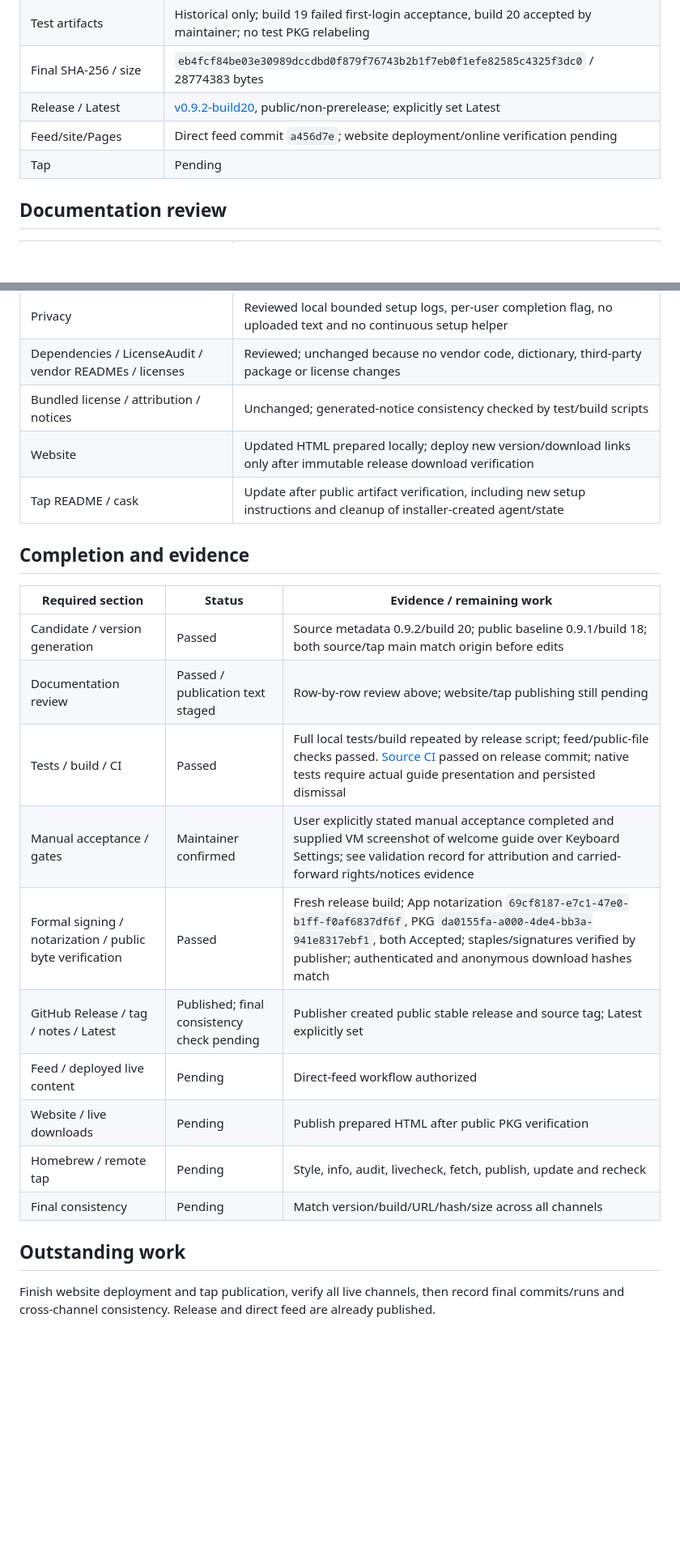
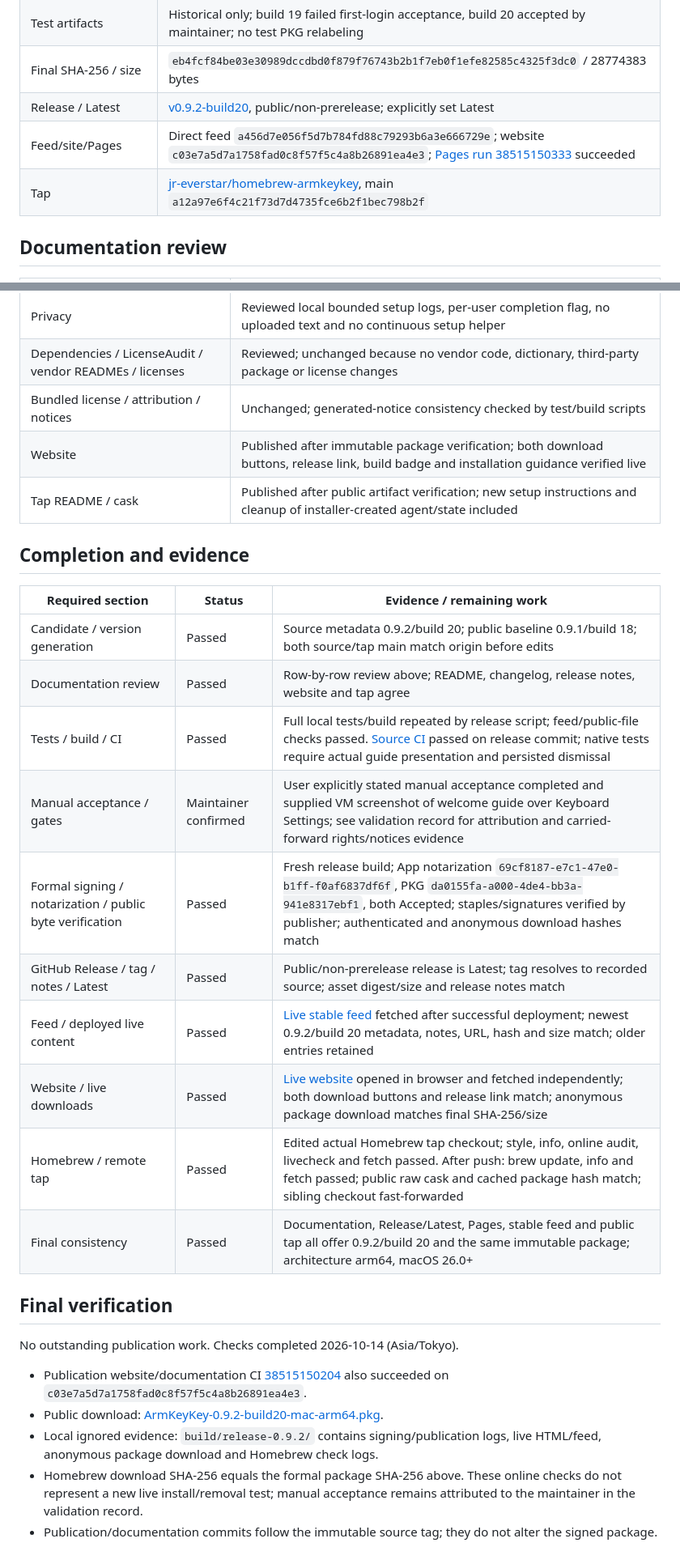
Before and after one commit to jr-everstar/ArmKeyKey, a Markdown page: Documentation/Releases/0.9.2-publication.md, 2 parts joined by grey strips. Shown at 81% size. Drawn GitHub-style; blank space fills up the shorter version.

Commit message:
Record completed 0.9.2 publication verification

```diff
--- a/Documentation/Releases/0.9.2-publication.md
+++ b/Documentation/Releases/0.9.2-publication.md
@@ -14,8 +14,8 @@ Status: partially published — Release and direct feed published; website/tap v
 | Test artifacts | Historical only; build 19 failed first-login acceptance, build 20 accepted by maintainer; no test PKG relabeling |
 | Final SHA-256 / size | `eb4fcf84be03e30989dccdbd0f879f76743b2b1f7eb0f1efe82585c4325f3dc0` / 28774383 bytes |
 | Release / Latest | [v0.9.2-build20](https://github.com/jr-everstar/ArmKeyKey/releases/tag/v0.9.2-build20), public/non-prerelease; explicitly set Latest |
-| Feed/site/Pages | Direct feed commit `a456d7e`; website deployment/online verification pending |
-| Tap | Pending |
+| Feed/site/Pages | Direct feed `a456d7e056f5d7b784fd88c79293b6a3e666729e`; website `c03e7a5d7a1758fad0c8f57f5c4a8b26891ea4e3`; [Pages run 38515150333](https://github.com/jr-everstar/ArmKeyKey/actions/runs/38515150333) succeeded |
+| Tap | [jr-everstar/homebrew-armkeykey](https://github.com/jr-everstar/homebrew-armkeykey), main `a12a97e6f4c21f73d7d4735fce6b2f1bec798b2f` |
 
 ## Documentation review
 
@@ -30,24 +30,30 @@ Status: partially published — Release and direct feed published; website/tap v
 | Privacy | Reviewed local bounded setup logs, per-user completion flag, no uploaded text and no continuous setup helper |
 | Dependencies / LicenseAudit / vendor READMEs / licenses | Reviewed; unchanged because no vendor code, dictionary, third-party package or license changes |
 | Bundled license / attribution / notices | Unchanged; generated-notice consistency checked by test/build scripts |
-| Website | Updated HTML prepared locally; deploy new version/download links only after immutable release download verification |
-| Tap README / cask | Update after public artifact verification, including new setup instructions and cleanup of installer-created agent/state |
+| Website | Published after immutable package verification; both download buttons, release link, build badge and installation guidance verified live |
+| Tap README / cask | Published after public artifact verification; new setup instructions and cleanup of installer-created agent/state included |
 
 ## Completion and evidence
 
 | Required section | Status | Evidence / remaining work |
 | --- | --- | --- |
 | Candidate / version generation | Passed | Source metadata 0.9.2/build 20; public baseline 0.9.1/build 18; both source/tap main match origin before edits |
-| Documentation review | Passed / publication text staged | Row-by-row review above; website/tap publishing still pending |
+| Documentation review | Passed | Row-by-row review above; README, changelog, release notes, website and tap agree |
 | Tests / build / CI | Passed | Full local tests/build repeated by release script; feed/public-file checks passed. [Source CI](https://github.com/jr-everstar/ArmKeyKey/actions/runs/38514747309) passed on release commit; native tests require actual guide presentation and persisted dismissal |
 | Manual acceptance / gates | Maintainer confirmed | User explicitly stated manual acceptance completed and supplied VM screenshot of welcome guide over Keyboard Settings; see validation record for attribution and carried-forward rights/notices evidence |
 | Formal signing / notarization / public byte verification | Passed | Fresh release build; App notarization `69cf8187-e7c1-47e0-b1ff-f0af6837df6f`, PKG `da0155fa-a000-4de4-bb3a-941e8317ebf1`, both Accepted; staples/signatures verified by publisher; authenticated and anonymous download hashes match |
-| GitHub Release / tag / notes / Latest | Published; final consistency check pending | Publisher created public stable release and source tag; Latest explicitly set |
-| Feed / deployed live content | Pending | Direct-feed workflow authorized |
-| Website / live downloads | Pending | Publish prepared HTML after public PKG verification |
-| Homebrew / remote tap | Pending | Style, info, audit, livecheck, fetch, publish, update and recheck |
-| Final consistency | Pending | Match version/build/URL/hash/size across all channels |
+| GitHub Release / tag / notes / Latest | Passed | Public/non-prerelease release is Latest; tag resolves to recorded source; asset digest/size and release notes match |
+| Feed / deployed live content | Passed | [Live stable feed](https://jr-everstar.github.io/ArmKeyKey/updates/stable.json) fetched after successful deployment; newest 0.9.2/build 20 metadata, notes, URL, hash and size match; older entries retained |
+| Website / live downloads | Passed | [Live website](https://jr-everstar.github.io/ArmKeyKey/) opened in browser and fetched independently; both download buttons and release link match; anonymous package download matches final SHA-256/size |
+| Homebrew / remote tap | Passed | Edited actual Homebrew tap checkout; style, info, online audit, livecheck and fetch passed. After push: brew update, info and fetch passed; public raw cask and cached package hash match; sibling checkout fast-forwarded |
+| Final consistency | Passed | Documentation, Release/Latest, Pages, stable feed and public tap all offer 0.9.2/build 20 and the same immutable package; architecture arm64, macOS 26.0+ |
 
-## Outstanding work
+## Final verification
 
-Finish website deployment and tap publication, verify all live channels, then record final commits/runs and cross-channel consistency. Release and direct feed are already published.
+No outstanding publication work. Checks completed 2026-10-14 (Asia/Tokyo).
+
+- Publication website/documentation CI [38515150204](https://github.com/jr-everstar/ArmKeyKey/actions/runs/38515150204) also succeeded on `c03e7a5d7a1758fad0c8f57f5c4a8b26891ea4e3`.
+- Public download: [ArmKeyKey-0.9.2-build20-mac-arm64.pkg](https://github.com/jr-everstar/ArmKeyKey/releases/download/v0.9.2-build20/ArmKeyKey-0.9.2-build20-mac-arm64.pkg).
+- Local ignored evidence: `build/release-0.9.2/` contains signing/publication logs, live HTML/feed, anonymous package download and Homebrew check logs.
+- Homebrew download SHA-256 equals the formal package SHA-256 above. These online checks do not represent a new live install/removal test; manual acceptance remains attributed to the maintainer in the validation record.
+- Publication/documentation commits follow the immutable source tag; they do not alter the signed package.
```
Also changed, not shown: other parts of Documentation/Releases/0.9.2-publication.md (+1 -1 lines), Documentation/Releases/0.9.2-validation.md (+10 -0 lines).
